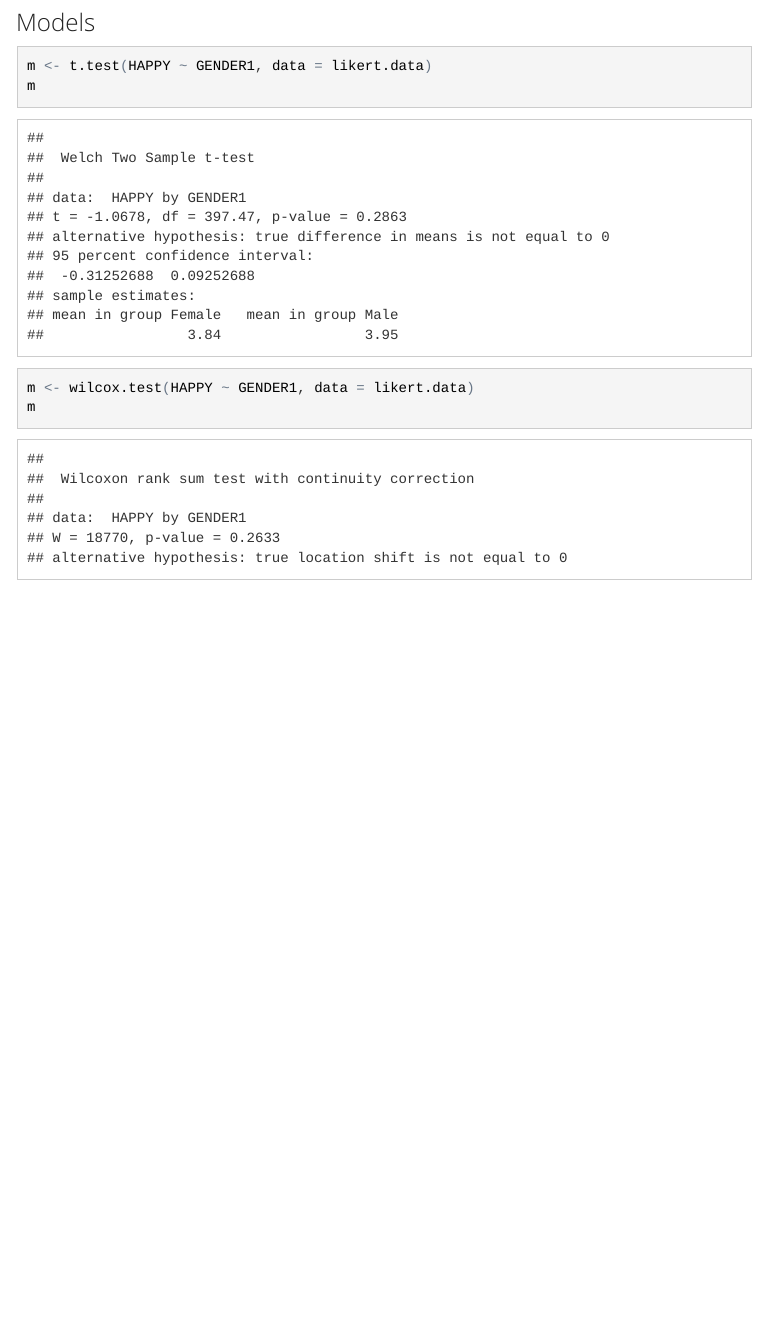
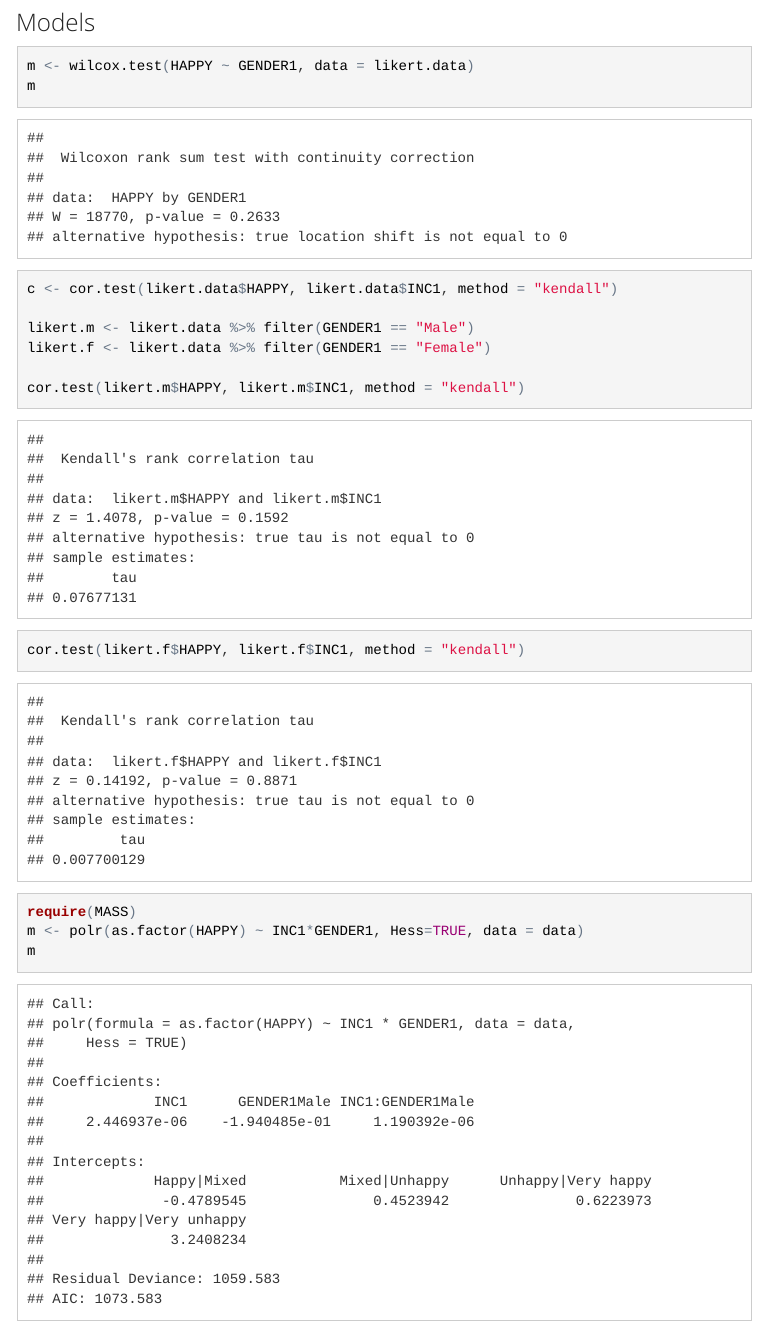
Before and after one commit to cjlortie/happiness-income, an R Markdown document (index.Rmd): the page in a window 1100 px wide, from 2640 px down. The pictures show the output file index.html that the author committed with the source, opened offline; menus at the side of the page are left out.

Commit message:
added corrs

````diff
--- a/index.Rmd
+++ b/index.Rmd
@@ -54,10 +54,20 @@ ggplot(likert.data, aes(INC1, HAPPY, color = GENDER1)) +
 
 ###Models
 ```{r, models, warning=FALSE, message=FALSE}
-m <- t.test(HAPPY ~ GENDER1, data = likert.data)
-m
-
 m <- wilcox.test(HAPPY ~ GENDER1, data = likert.data)
 m
 
+c <- cor.test(likert.data$HAPPY, likert.data$INC1, method = "kendall")
+
+likert.m <- likert.data %>% filter(GENDER1 == "Male")
+likert.f <- likert.data %>% filter(GENDER1 == "Female")
+
+cor.test(likert.m$HAPPY, likert.m$INC1, method = "kendall")
+cor.test(likert.f$HAPPY, likert.f$INC1, method = "kendall")
+
+require(MASS)
+m <- polr(as.factor(HAPPY) ~ INC1*GENDER1, Hess=TRUE, data = data)
+m
+
+
 ```
````
Also changed, not shown: index.html.
